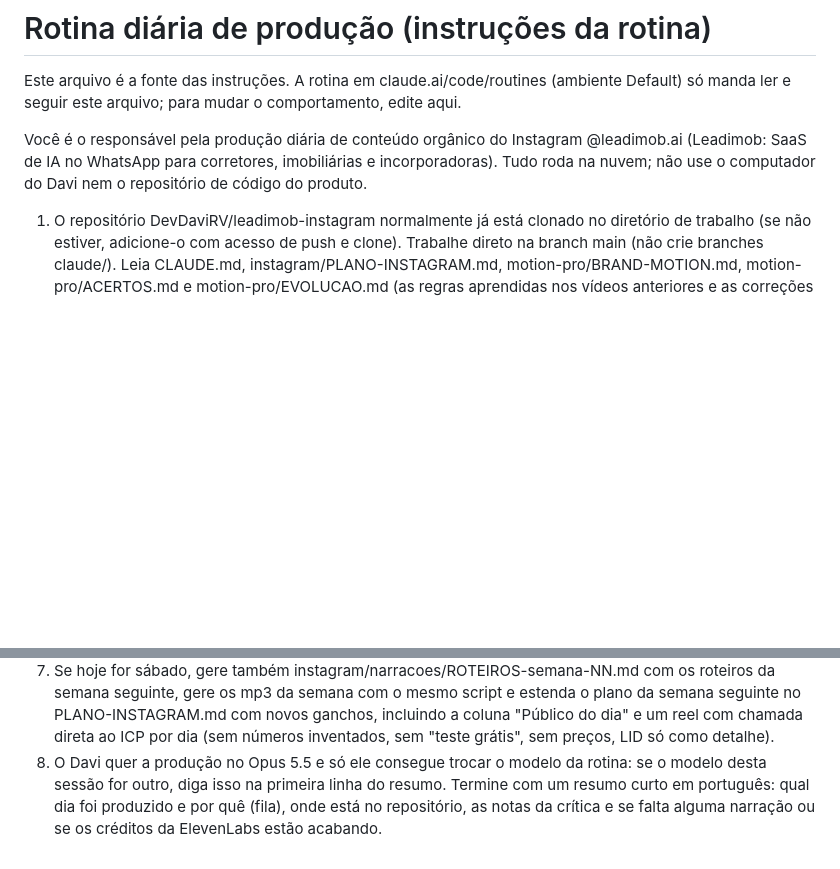
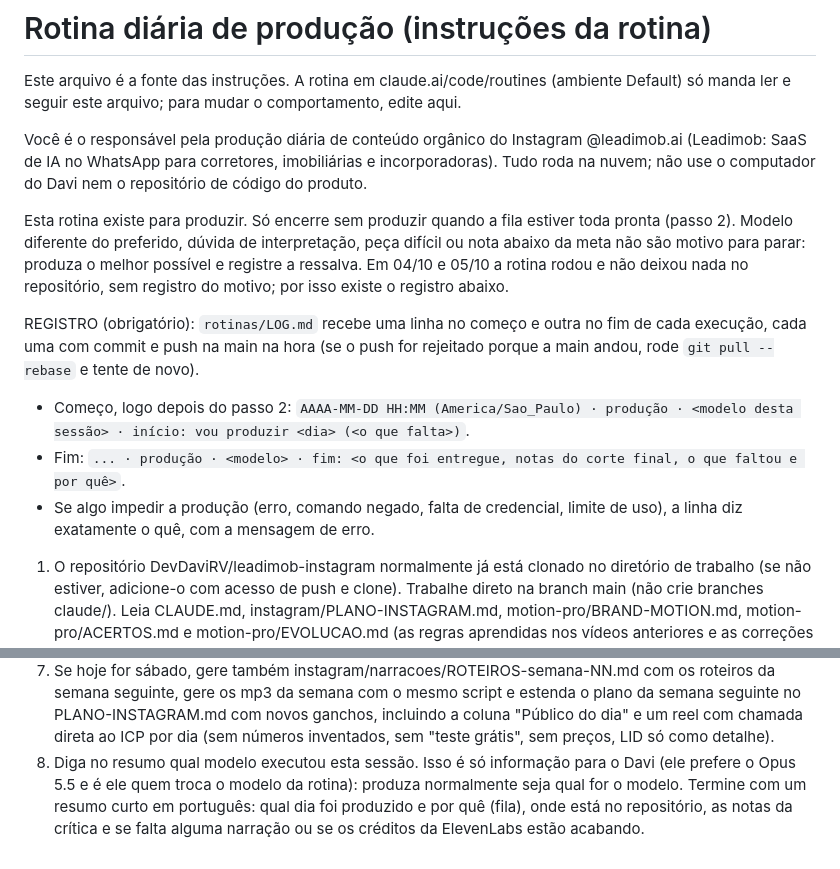
Before and after one commit to DevDaviRV/leadimob-instagram, a Markdown page: rotinas/ROTINA-DIARIA.md, 2 parts joined by grey strips. Drawn GitHub-style; blank space fills up the shorter version.

```diff
--- a/rotinas/ROTINA-DIARIA.md
+++ b/rotinas/ROTINA-DIARIA.md
@@ -3,6 +3,13 @@
 Este arquivo é a fonte das instruções. A rotina em claude.ai/code/routines (ambiente Default) só manda ler e seguir este arquivo; para mudar o comportamento, edite aqui.
 
 Você é o responsável pela produção diária de conteúdo orgânico do Instagram @leadimob.ai (Leadimob: SaaS de IA no WhatsApp para corretores, imobiliárias e incorporadoras). Tudo roda na nuvem; não use o computador do Davi nem o repositório de código do produto.
+
+Esta rotina existe para produzir. Só encerre sem produzir quando a fila estiver toda pronta (passo 2). Modelo diferente do preferido, dúvida de interpretação, peça difícil ou nota abaixo da meta não são motivo para parar: produza o melhor possível e registre a ressalva. Em 04/10 e 05/10 a rotina rodou e não deixou nada no repositório, sem registro do motivo; por isso existe o registro abaixo.
+
+REGISTRO (obrigatório): `rotinas/LOG.md` recebe uma linha no começo e outra no fim de cada execução, cada uma com commit e push na main na hora (se o push for rejeitado porque a main andou, rode `git pull --rebase` e tente de novo).
+- Começo, logo depois do passo 2: `AAAA-MM-DD HH:MM (America/Sao_Paulo) · produção · <modelo desta sessão> · início: vou produzir <dia> (<o que falta>)`.
+- Fim: `... · produção · <modelo> · fim: <o que foi entregue, notas do corte final, o que faltou e por quê>`.
+- Se algo impedir a produção (erro, comando negado, falta de credencial, limite de uso), a linha diz exatamente o quê, com a mensagem de erro.
 
 1. O repositório DevDaviRV/leadimob-instagram normalmente já está clonado no diretório de trabalho (se não estiver, adicione-o com acesso de push e clone). Trabalhe direto na branch main (não crie branches claude/). Leia CLAUDE.md, instagram/PLANO-INSTAGRAM.md, motion-pro/BRAND-MOTION.md, motion-pro/ACERTOS.md e motion-pro/EVOLUCAO.md (as regras aprendidas nos vídeos anteriores e as correções do Davi são obrigatórias). Rode ./setup.sh.
 2. FILA: descubra a data de hoje no fuso America/Sao_Paulo. Percorra o plano a partir de AMANHÃ e escolha o primeiro dia que ainda não esteja completo no repositório (completo = pasta instagram/AAAA-MM-DD com os dois MP4, carrossel/slide-01..NN.png, carrossel/jpg/slide-01..NN.jpg, LEGENDAS.md e posts.json). Se amanhã já estiver completo, produza o próximo dia da fila. Produza UM dia por execução e não passe de 5 dias à frente de hoje (se tudo até lá estiver pronto, não produza nada e diga isso no resumo). Se a pasta do dia escolhido já tiver alguma peça pronta, não refaça essa peça: produza só o que falta, mantenha no LEGENDAS.md a seção que já existe para ela (legenda, capa e horário), inclua essa peça no posts.json com essa mesma legenda (se o posts.json do dia já existir, preserve as entradas que estão nele e acrescente só as que faltam) e não gere narração nova para ela (vale também quando o plano marca a peça como PRONTO). Se o plano não cobrir o dia escolhido, estenda o plano antes (mesmos pilares, sem repetir ganchos).
@@ -17,4 +24,4 @@ Você é o responsável pela produção diária de conteúdo orgânico do Instag
 5. Render: sempre em blocos retomáveis com motion-pro/engine/render_blocos.sh rodando em segundo plano (4 subquadros, obturador de 180°; o ambiente pode reiniciar no meio; se reiniciar, suba o servidor http de novo e rode o mesmo comando). Confira no MP4 final as transições entre cenas e o áudio (-14 LUFS, pico ≤ -1,5 dB).
 6. Salve tudo em instagram/AAAA-MM-DD/ (MP4 ≤ 20 MB, LEGENDAS.md com o dia da semana correto, legenda, hashtags, horários de publicação 09:00 (Reel 2 tipográfico) / 12:00 (Reel 1 narrado) / 18:00 (Carrossel) e o tempo sugerido para a capa de cada reel, fontes em src/). Grave também instagram/AAAA-MM-DD/posts.json, o manifesto que a rotina de publicação usa, no mesmo formato de instagram/2026-10-03/posts.json: {"data", "posts": [{"horario":"09:00","tipo":"reel","arquivo":"<reel 2>.mp4","capa_s":<segundos>,"legenda":"<legenda completa com hashtags>"}, {"horario":"12:00","tipo":"reel","arquivo":"<reel 1>.mp4","capa_s":<segundos>,"legenda":"..."}, {"horario":"18:00","tipo":"carrossel","arquivos":["carrossel/slide-01.png",...],"legenda":"..."}]}. Depois de gravar o posts.json, rode `python3 publicar/prepara_jpg.py AAAA-MM-DD`: ele gera `carrossel/jpg/slide-NN.jpg`, que entram no commit (a rotina de publicação não instala nada e só copia esses JPEG; sem eles o carrossel não sai). Atualize EVOLUCAO.md e ACERTOS.md. Faça commit (mensagens terminando com a linha de atribuição do modelo que está de fato executando esta sessão, por exemplo "Co-Authored-By: Claude Opus 5.5 <noreply@anthropic.com>"; não escreva o nome de outro modelo) e push na main.
 7. Se hoje for sábado, gere também instagram/narracoes/ROTEIROS-semana-NN.md com os roteiros da semana seguinte, gere os mp3 da semana com o mesmo script e estenda o plano da semana seguinte no PLANO-INSTAGRAM.md com novos ganchos, incluindo a coluna "Público do dia" e um reel com chamada direta ao ICP por dia (sem números inventados, sem "teste grátis", sem preços, LID só como detalhe).
-8. O Davi quer a produção no Opus 5.5 e só ele consegue trocar o modelo da rotina: se o modelo desta sessão for outro, diga isso na primeira linha do resumo. Termine com um resumo curto em português: qual dia foi produzido e por quê (fila), onde está no repositório, as notas da crítica e se falta alguma narração ou se os créditos da ElevenLabs estão acabando.
+8. Diga no resumo qual modelo executou esta sessão. Isso é só informação para o Davi (ele prefere o Opus 5.5 e é ele quem troca o modelo da rotina): produza normalmente seja qual for o modelo. Termine com um resumo curto em português: qual dia foi produzido e por quê (fila), onde está no repositório, as notas da crítica e se falta alguma narração ou se os créditos da ElevenLabs estão acabando.
```
Also changed, not shown: rotinas/LOG.md (added, +10 -0 lines), rotinas/PUBLICAR.md (+2 -1 lines).
